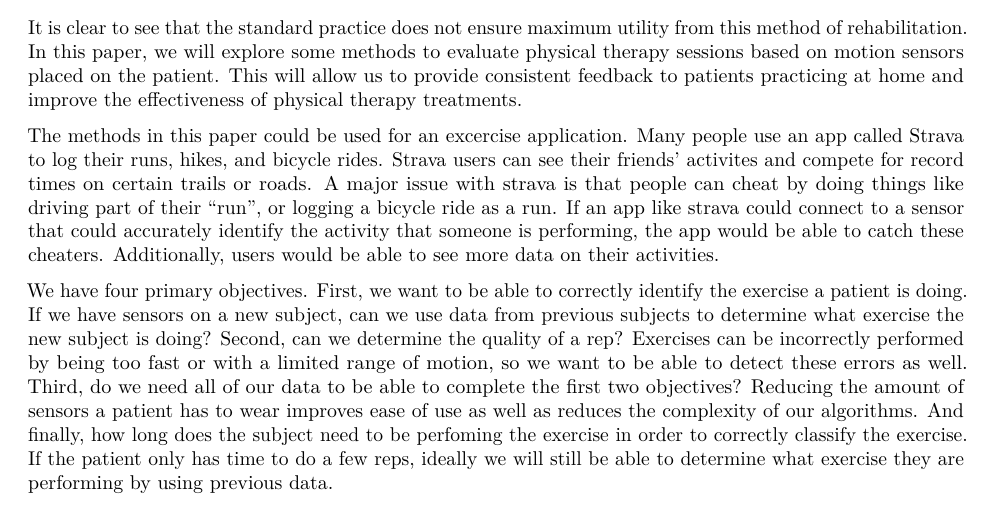
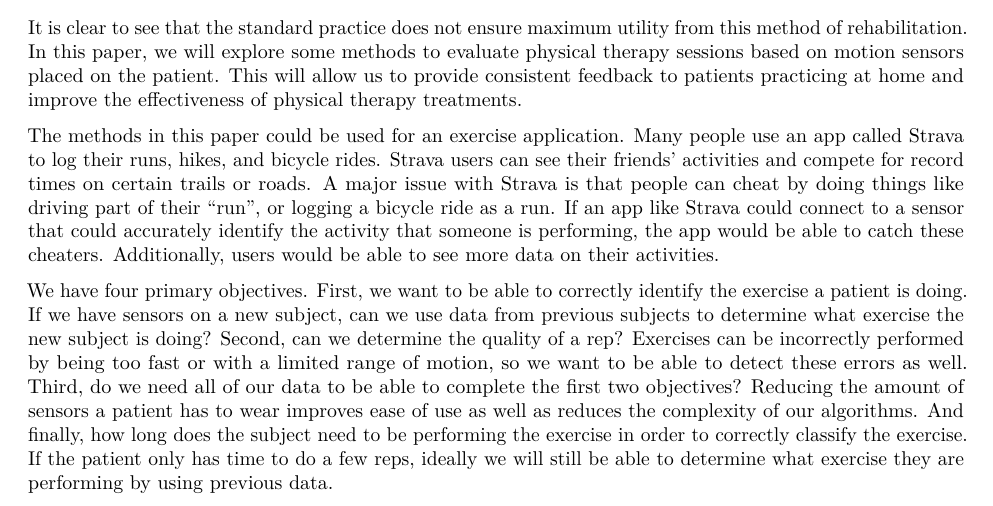
Before and after one commit to LiamCHayes/pt_classification, an R Markdown document (final_paper.Rmd): part of page 1 of 5, cut so that both start at the same text. Rendered offline with R 4.5, knitr and Pandoc, then LaTeX, with nearby package versions.

Commit message:
fixing typos

```diff
--- a/final_paper.Rmd
+++ b/final_paper.Rmd
@@ -18,9 +18,9 @@ When providing physical therapy, most physical therapists rely on their professi
 
 It is clear to see that the standard practice does not ensure maximum utility from this method of rehabilitation. In this paper, we will explore some methods to evaluate physical therapy sessions based on motion sensors placed on the patient. This will allow us to provide consistent feedback to patients practicing at home and improve the effectiveness of physical therapy treatments.
 
-The methods in this paper could be used for an excercise application. Many people use an app called Strava to log their runs, hikes, and bicycle rides. Strava users can see their friends' activites and compete for record times on certain trails or roads. A major issue with strava is that people can cheat by doing things like driving part of their "run", or logging a bicycle ride as a run. If an app like strava could connect to a sensor that could accurately identify the activity that someone is performing, the app would be able to catch these cheaters. Additionally, users would be able to see more data on their activities.
+The methods in this paper could be used for an exercise application. Many people use an app called Strava to log their runs, hikes, and bicycle rides. Strava users can see their friends' activities and compete for record times on certain trails or roads. A major issue with Strava is that people can cheat by doing things like driving part of their "run", or logging a bicycle ride as a run. If an app like Strava could connect to a sensor that could accurately identify the activity that someone is performing, the app would be able to catch these cheaters. Additionally, users would be able to see more data on their activities.
 
-We have four primary objectives. First, we want to be able to correctly identify the exercise a patient is doing. If we have sensors on a new subject, can we use data from previous subjects to determine what exercise the new subject is doing? Second, can we determine the quality of a rep? Exercises can be incorrectly performed by being too fast or with a limited range of motion, so we want to be able to detect these errors as well. Third, do we need all of our data to be able to complete the first two objectives? Reducing the amount of sensors a patient has to wear improves ease of use as well as reduces the complexity of our algorithms. And finally, how long does the subject need to be perfoming the exercise in order to correctly classify the exercise. If the patient only has time to do a few reps, ideally we will still be able to determine what exercise they are performing by using previous data.
+We have four primary objectives. First, we want to be able to correctly identify the exercise a patient is doing. If we have sensors on a new subject, can we use data from previous subjects to determine what exercise the new subject is doing? Second, can we determine the quality of a rep? Exercises can be incorrectly performed by being too fast or with a limited range of motion, so we want to be able to detect these errors as well. Third, do we need all of our data to be able to complete the first two objectives? Reducing the amount of sensors a patient has to wear improves ease of use as well as reduces the complexity of our algorithms. And finally, how long does the subject need to be performing the exercise in order to correctly classify the exercise. If the patient only has time to do a few reps, ideally we will still be able to determine what exercise they are performing by using previous data.
 
 # Data
 
```
Also changed, not shown: final_paper.Rmd (2 more changed lines), 1 other file.
